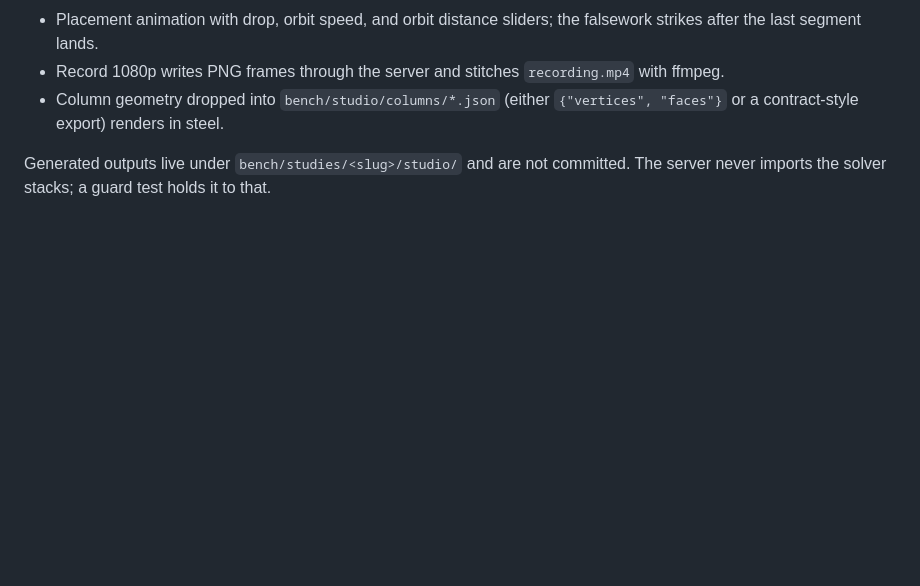
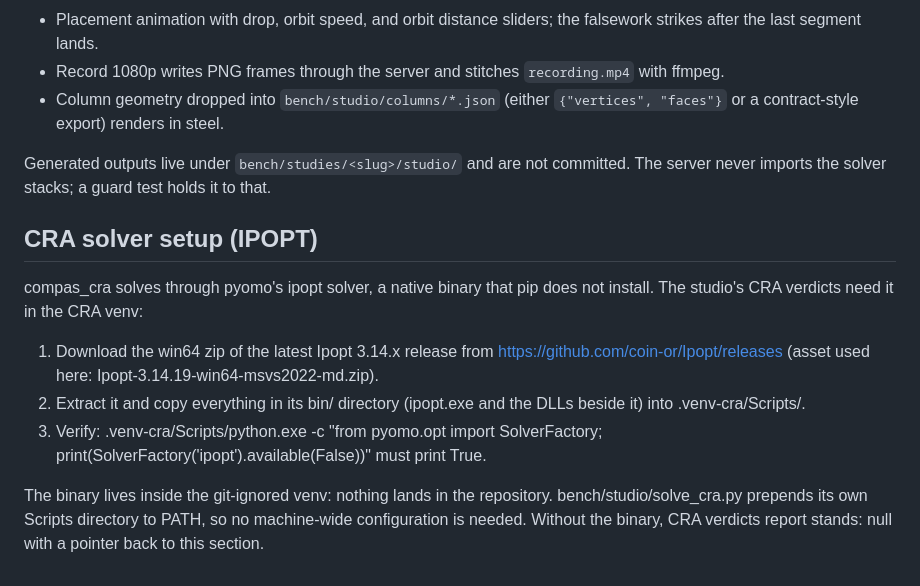
Before and after one commit to EJR-of-Scrutopia/COMPAS-workflow-GH_native, a Markdown page: docs/BENCH.md, the part around the change. Rendered like a GitHub page; blank space fills up the shorter version.

Commit message:
docs(studio): IPOPT install steps for the CRA venv

```diff
--- a/docs/BENCH.md
+++ b/docs/BENCH.md
@@ -153,3 +153,22 @@ crown.
 Generated outputs live under `bench/studies/<slug>/studio/` and are not
 committed. The server never imports the solver stacks; a guard test holds
 it to that.
+
+## CRA solver setup (IPOPT)
+
+compas_cra solves through pyomo's ipopt solver, a native binary that pip
+does not install. The studio's CRA verdicts need it in the CRA venv:
+
+1. Download the win64 zip of the latest Ipopt 3.14.x release from
+   https://github.com/coin-or/Ipopt/releases (asset used here:
+   Ipopt-3.14.19-win64-msvs2022-md.zip).
+2. Extract it and copy everything in its bin/ directory (ipopt.exe and
+   the DLLs beside it) into .venv-cra/Scripts/.
+3. Verify: .venv-cra/Scripts/python.exe -c
+   "from pyomo.opt import SolverFactory; print(SolverFactory('ipopt').available(False))"
+   must print True.
+
+The binary lives inside the git-ignored venv: nothing lands in the
+repository. bench/studio/solve_cra.py prepends its own Scripts directory
+to PATH, so no machine-wide configuration is needed. Without the binary,
+CRA verdicts report stands: null with a pointer back to this section.
```
